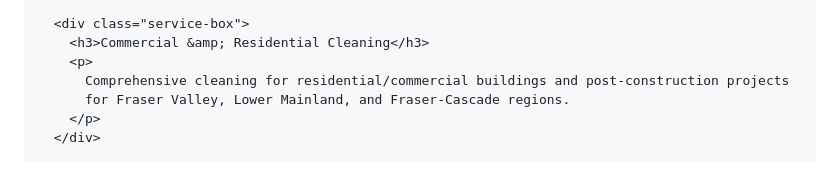
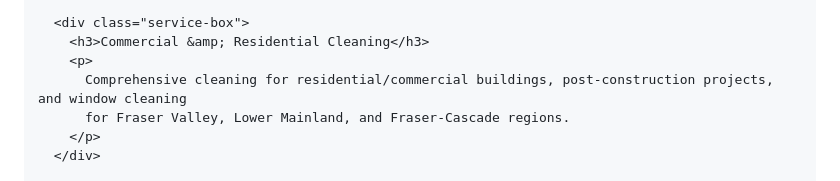
Before and after one commit to rochacontracting87-ai/rochacontracting-site, a Markdown page: README.md, the part around the change. Drawn GitHub-style.

```diff
--- a/README.md
+++ b/README.md
@@ -219,7 +219,7 @@
       <div class="service-box">
         <h3>Commercial &amp; Residential Cleaning</h3>
         <p>
-          Comprehensive cleaning for residential/commercial buildings and post‑construction projects
+          Comprehensive cleaning for residential/commercial buildings, post‑construction projects, and window cleaning
           for Fraser Valley, Lower Mainland, and Fraser‑Cascade regions.
         </p>
       </div>
```
